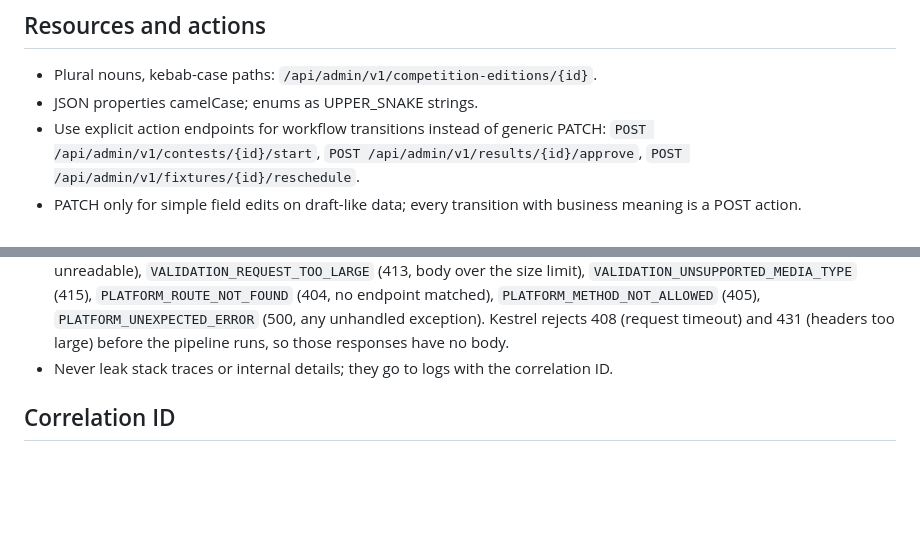
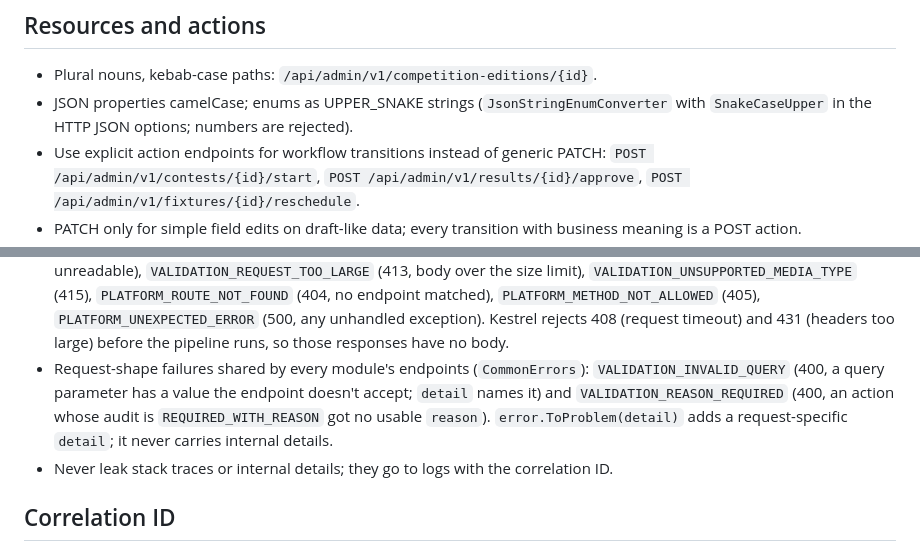
Before and after one commit to jeresaf/multi-sport-platform, a Markdown page: docs/architecture/api-conventions.md, 2 parts joined by grey strips. Rendered like a GitHub page; blank space fills up the shorter version.

```diff
--- a/docs/architecture/api-conventions.md
+++ b/docs/architecture/api-conventions.md
@@ -14,7 +14,8 @@ Modules call each other in-process through Contracts, never over HTTP.
 ## Resources and actions
 
 - Plural nouns, kebab-case paths: `/api/admin/v1/competition-editions/{id}`.
-- JSON properties camelCase; enums as UPPER_SNAKE strings.
+- JSON properties camelCase; enums as UPPER_SNAKE strings (`JsonStringEnumConverter` with `SnakeCaseUpper` in the
+  HTTP JSON options; numbers are rejected).
 - Use explicit action endpoints for workflow transitions instead of generic PATCH:
   `POST /api/admin/v1/contests/{id}/start`, `POST /api/admin/v1/results/{id}/approve`,
   `POST /api/admin/v1/fixtures/{id}/reschedule`.
@@ -62,6 +63,10 @@ Modules call each other in-process through Contracts, never over HTTP.
   `VALIDATION_UNSUPPORTED_MEDIA_TYPE` (415), `PLATFORM_ROUTE_NOT_FOUND` (404, no endpoint matched),
   `PLATFORM_METHOD_NOT_ALLOWED` (405), `PLATFORM_UNEXPECTED_ERROR` (500, any unhandled exception). Kestrel rejects
   408 (request timeout) and 431 (headers too large) before the pipeline runs, so those responses have no body.
+- Request-shape failures shared by every module's endpoints (`CommonErrors`): `VALIDATION_INVALID_QUERY` (400, a
+  query parameter has a value the endpoint doesn't accept; `detail` names it) and `VALIDATION_REASON_REQUIRED` (400,
+  an action whose audit is `REQUIRED_WITH_REASON` got no usable `reason`). `error.ToProblem(detail)` adds a
+  request-specific `detail`; it never carries internal details.
 - Never leak stack traces or internal details; they go to logs with the correlation ID.
 
 ## Correlation ID
```
Also changed, not shown: docs/architecture/events-and-jobs.md (+11 -1 lines), 1 other file.
